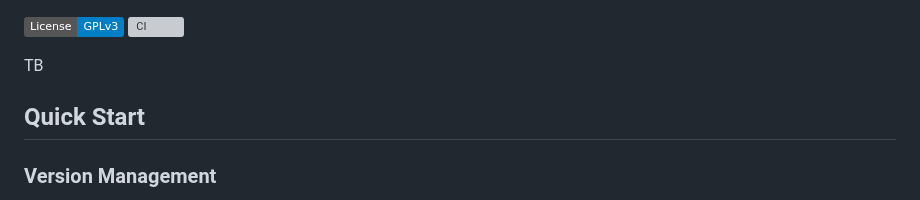
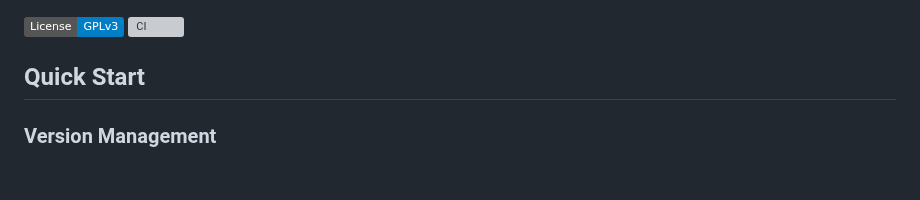
Before and after one commit to chmc/listall, a Markdown page: README.md, the part around the change. GitHub-like rendering; badges without logos; blank space fills up the shorter version; grey boxes are pictures that could not be loaded.

```diff
--- a/README.md
+++ b/README.md
@@ -1,7 +1,5 @@
 [![License: GPL v3](https://img.shields.io/badge/License-GPLv3-blue.svg)](./LICENSE)
 [![CI](https://github.com/chmc/listall/actions/workflows/ci.yml/badge.svg?branch=main)](https://github.com/chmc/listall/actions/workflows/ci.yml)
-
-TB
 
 ## Quick Start
 
```
